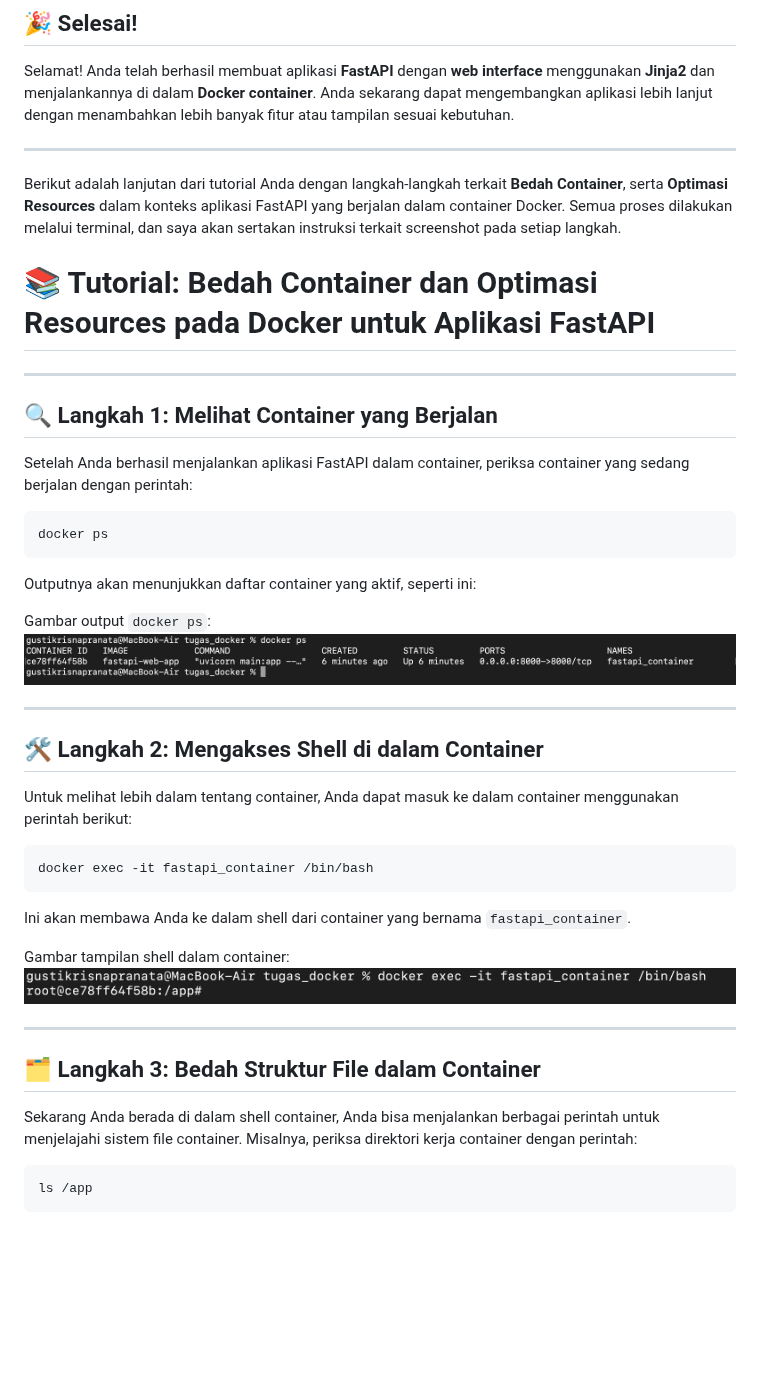
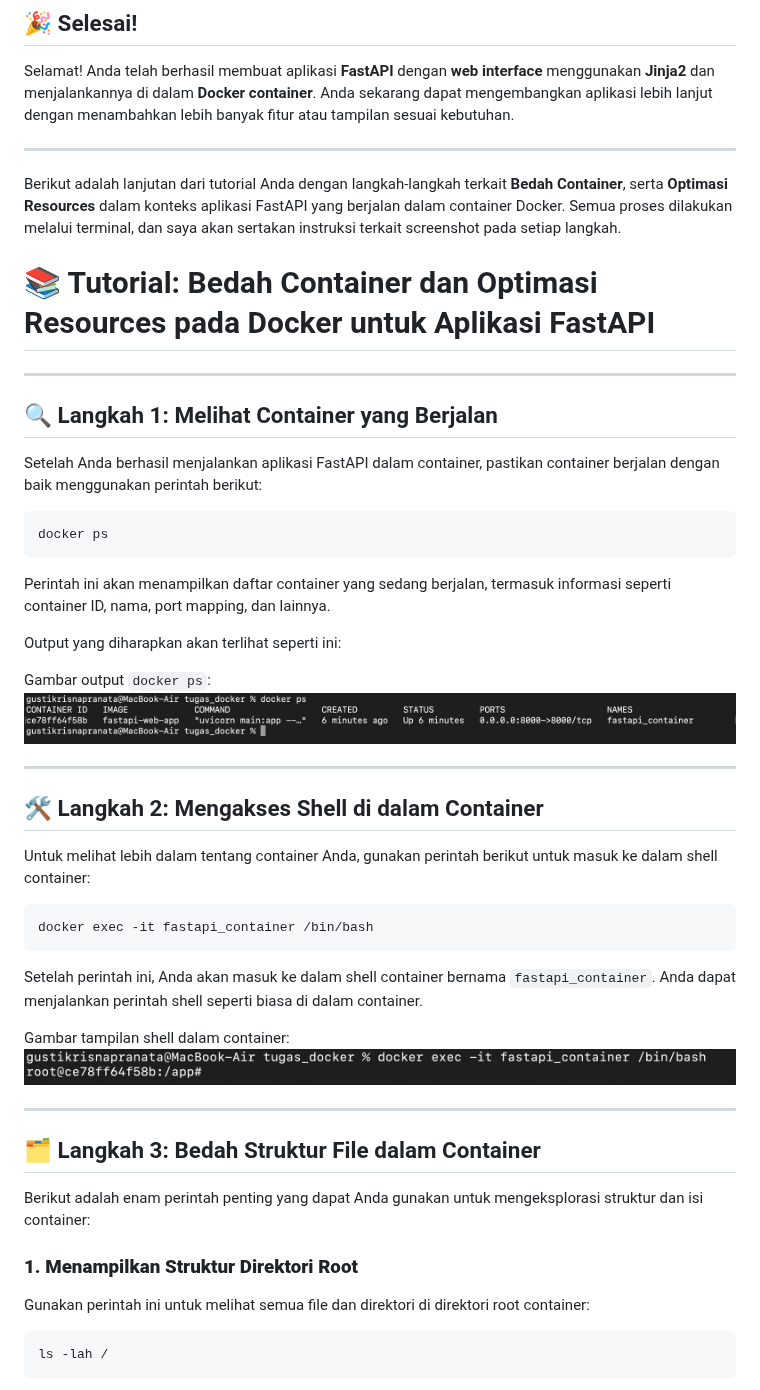
Before and after one commit to gstkrsnaprnta/ilkom23-os-kelompok-5, a Markdown page: tugas-docker/dokumentasi_docker.md, the part around one of its changes. GitHub-like rendering; blank space fills up the shorter version.

````diff
--- a/tugas-docker/dokumentasi_docker.md
+++ b/tugas-docker/dokumentasi_docker.md
@@ -342,19 +342,22 @@ Selamat! Anda telah berhasil membuat aplikasi **FastAPI** dengan **web interface
 
 Berikut adalah lanjutan dari tutorial Anda dengan langkah-langkah terkait **Bedah Container**, serta **Optimasi Resources** dalam konteks aplikasi FastAPI yang berjalan dalam container Docker. Semua proses dilakukan melalui terminal, dan saya akan sertakan instruksi terkait screenshot pada setiap langkah.
 
+
 # 📚 Tutorial: Bedah Container dan Optimasi Resources pada Docker untuk Aplikasi FastAPI
 
 ---
 
 ## 🔍 Langkah 1: Melihat Container yang Berjalan
 
-Setelah Anda berhasil menjalankan aplikasi FastAPI dalam container, periksa container yang sedang berjalan dengan perintah:
+Setelah Anda berhasil menjalankan aplikasi FastAPI dalam container, pastikan container berjalan dengan baik menggunakan perintah berikut:
 
 ```bash
 docker ps
 ```
 
-Outputnya akan menunjukkan daftar container yang aktif, seperti ini:
+Perintah ini akan menampilkan daftar container yang sedang berjalan, termasuk informasi seperti container ID, nama, port mapping, dan lainnya.
+
+Output yang diharapkan akan terlihat seperti ini:
 
 Gambar output `docker ps`:
 ![docker ps output](screenshot/docker_ps_output.png)
@@ -363,13 +366,13 @@ Gambar output `docker ps`:
 
 ## 🛠️ Langkah 2: Mengakses Shell di dalam Container
 
-Untuk melihat lebih dalam tentang container, Anda dapat masuk ke dalam container menggunakan perintah berikut:
+Untuk melihat lebih dalam tentang container Anda, gunakan perintah berikut untuk masuk ke dalam shell container:
 
 ```bash
 docker exec -it fastapi_container /bin/bash
 ```
 
-Ini akan membawa Anda ke dalam shell dari container yang bernama `fastapi_container`.
+Setelah perintah ini, Anda akan masuk ke dalam shell container bernama `fastapi_container`. Anda dapat menjalankan perintah shell seperti biasa di dalam container.
 
 Gambar tampilan shell dalam container:
 ![Shell di dalam Container](screenshot/shell_in_containers.png)
@@ -378,9 +381,13 @@ Gambar tampilan shell dalam container:
 
 ## 🗂️ Langkah 3: Bedah Struktur File dalam Container
 
-Sekarang Anda berada di dalam shell container, Anda bisa menjalankan berbagai perintah untuk menjelajahi sistem file container. Misalnya, periksa direktori kerja container dengan perintah:
+Berikut adalah enam perintah penting yang dapat Anda gunakan untuk mengeksplorasi struktur dan isi container:
+
+### **1. Menampilkan Struktur Direktori Root**
+
+Gunakan perintah ini untuk melihat semua file dan direktori di direktori root container:
 
 ```bash
-ls /app
+ls -lah /
 ```
 
````
Also changed, not shown: other parts of tugas-docker/dokumentasi_docker.md (+90 -36 lines).
